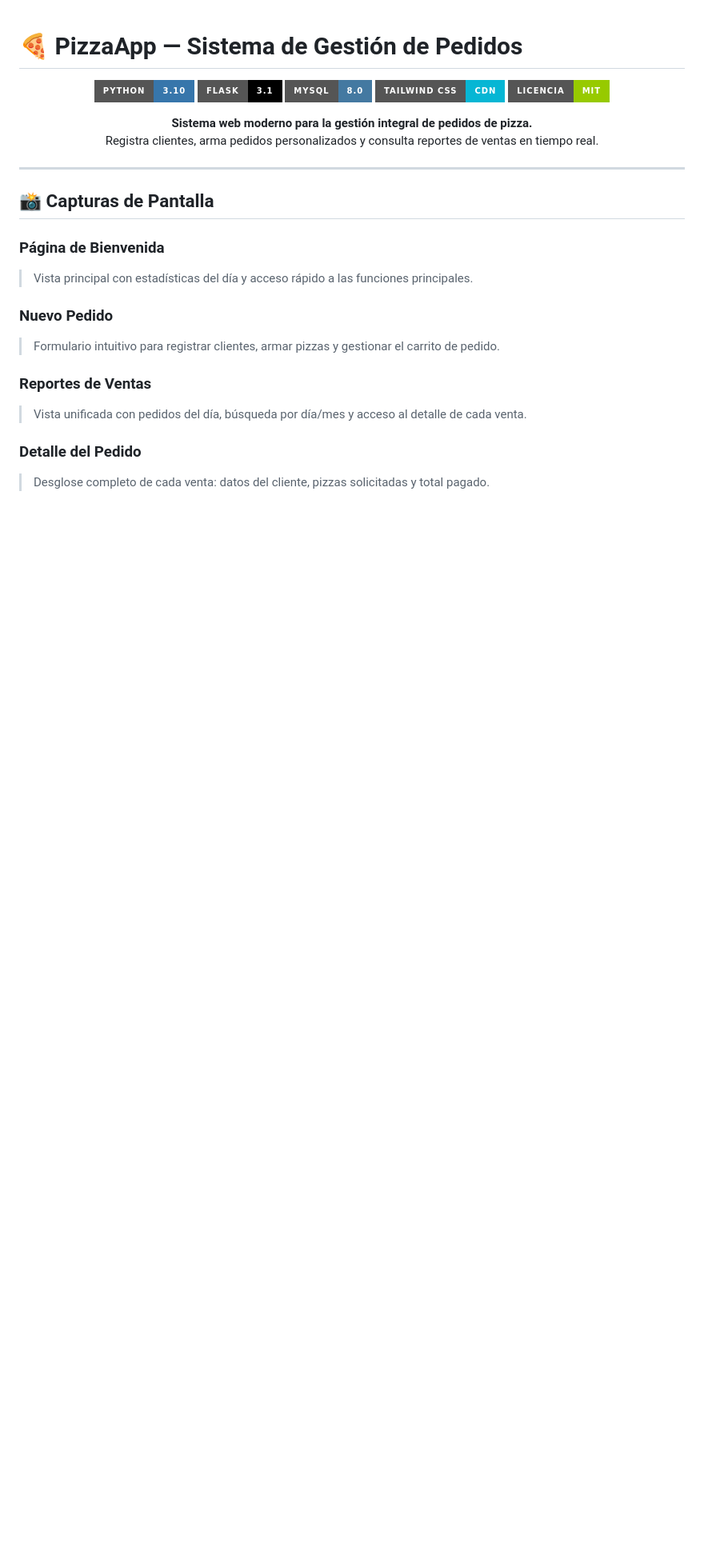
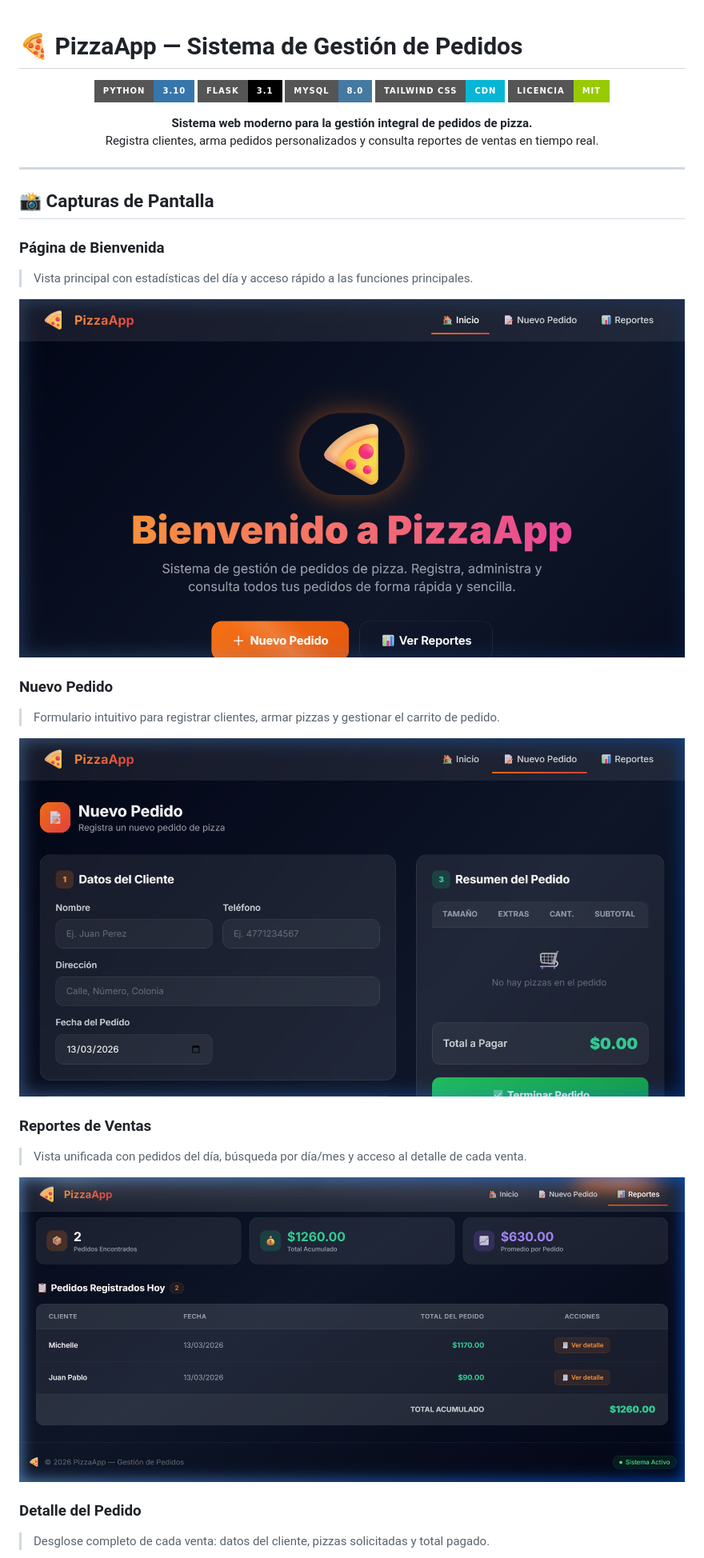
Before and after one commit to IDGS-801-23000940/examenPizzas, a Markdown page: README.md, the part around one of its changes. Shown at 80% size. GitHub-like rendering; pictures changed too: static/screenshots/01_bienvenida.png (added), static/screenshots/02_nuevo_pedido.png (added), static/screenshots/03_reportes.png (added); badges without logos; blank space fills up the shorter version.

Commit message:
Se agregan capturas de pantalla al README

```diff
--- a/README.md
+++ b/README.md
@@ -20,11 +20,17 @@ Registra clientes, arma pedidos personalizados y consulta reportes de ventas en
 ### Página de Bienvenida
 > Vista principal con estadísticas del día y acceso rápido a las funciones principales.
 
+![Bienvenida](static/screenshots/01_bienvenida.png)
+
 ### Nuevo Pedido
 > Formulario intuitivo para registrar clientes, armar pizzas y gestionar el carrito de pedido.
+
+![Nuevo Pedido](static/screenshots/02_nuevo_pedido.png)
 
 ### Reportes de Ventas
 > Vista unificada con pedidos del día, búsqueda por día/mes y acceso al detalle de cada venta.
 
+![Reportes](static/screenshots/03_reportes.png)
+
 ### Detalle del Pedido
 > Desglose completo de cada venta: datos del cliente, pizzas solicitadas y total pagado.
```
Also changed, not shown: other parts of README.md (+2 -0 lines), static/screenshots/04_detalle.png (added).
